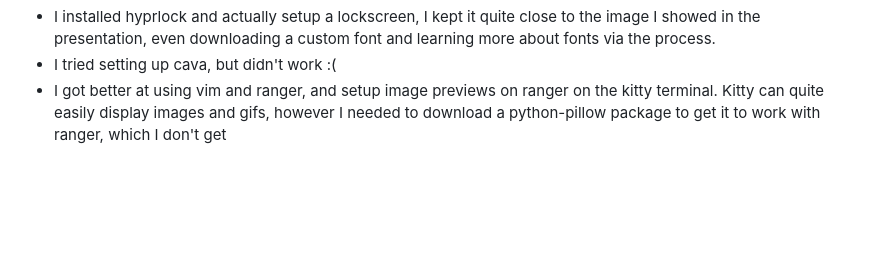
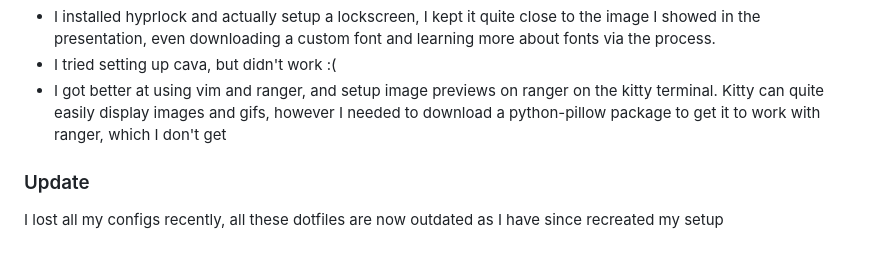
Before and after one commit to Majestic9169/koss-selection-task, a Markdown page: README.md, the part around the change. GitHub-like rendering; blank space fills up the shorter version.

Commit message:
Update README.md (setup was destroyed)

```diff
--- a/README.md
+++ b/README.md
@@ -44,3 +44,7 @@ Since the submission of this repo (2nd April 2024) I have added some more cool s
 + I installed hyprlock and actually setup a lockscreen, I kept it quite close to the image I showed in the presentation, even downloading a custom font and learning more about fonts via the process.
 + I tried setting up cava, but didn't work :(
 + I got better at using vim and ranger, and setup image previews on ranger on the kitty terminal. Kitty can quite easily display images and gifs, however I needed to download a python-pillow package to get it to work with ranger, which I don't get
+
+### Update
+
+I lost all my configs recently, all these dotfiles are now outdated as I have since recreated my setup
```
